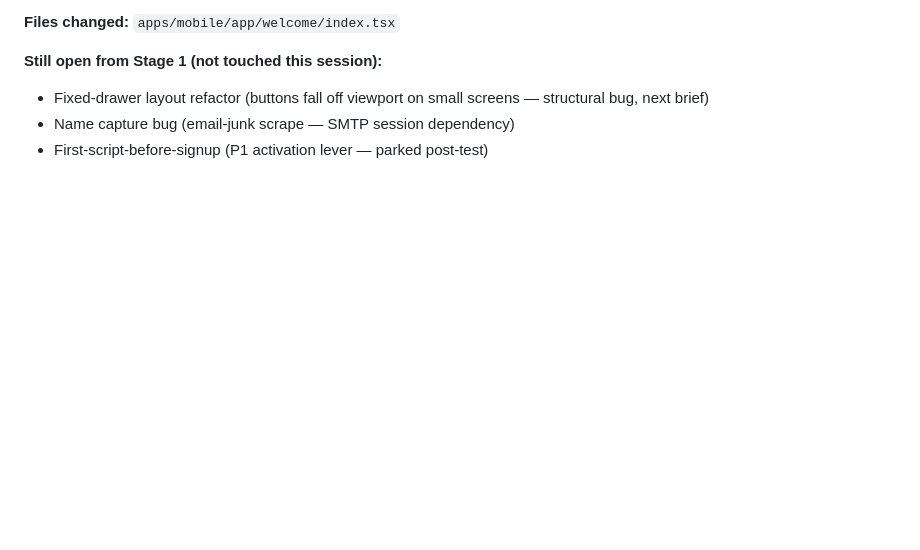
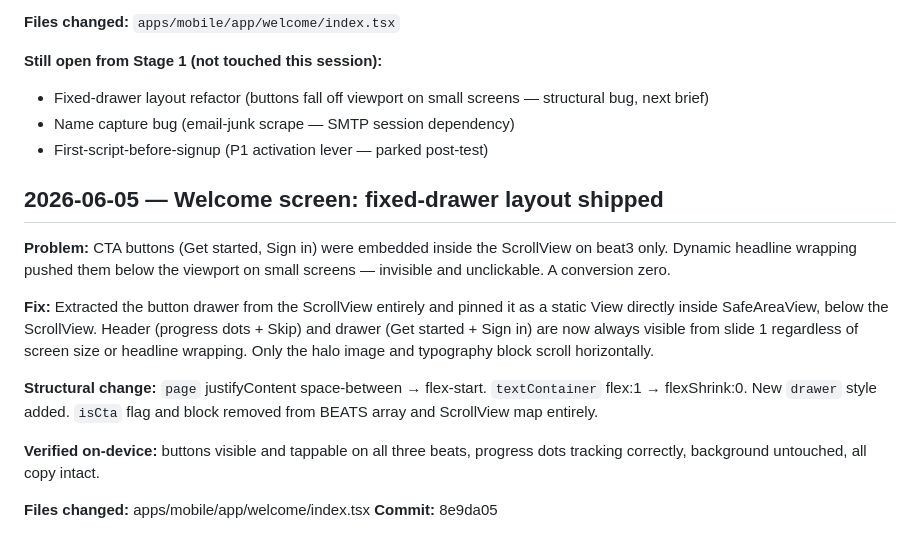
Before and after one commit to mrhtly83-cmd/sturdy, a Markdown page: docs/OPERATIONS.md, the part around the change. Rendered like a GitHub page; blank space fills up the shorter version.

Commit message:
docs: log fixed-drawer layout completion (2026-06-05)

```diff
--- a/docs/OPERATIONS.md
+++ b/docs/OPERATIONS.md
@@ -1076,3 +1076,25 @@ Set C register is the locked Sturdy in-app voice standard. Reference examples ab
 - Fixed-drawer layout refactor (buttons fall off viewport on small screens — structural bug, next brief)
 - Name capture bug (email-junk scrape — SMTP session dependency)
 - First-script-before-signup (P1 activation lever — parked post-test)
+
+## 2026-06-05 — Welcome screen: fixed-drawer layout shipped
+
+**Problem:** CTA buttons (Get started, Sign in) were embedded inside the
+ScrollView on beat3 only. Dynamic headline wrapping pushed them below the
+viewport on small screens — invisible and unclickable. A conversion zero.
+
+**Fix:** Extracted the button drawer from the ScrollView entirely and pinned
+it as a static View directly inside SafeAreaView, below the ScrollView.
+Header (progress dots + Skip) and drawer (Get started + Sign in) are now
+always visible from slide 1 regardless of screen size or headline wrapping.
+Only the halo image and typography block scroll horizontally.
+
+**Structural change:** `page` justifyContent space-between → flex-start.
+`textContainer` flex:1 → flexShrink:0. New `drawer` style added. `isCta`
+flag and block removed from BEATS array and ScrollView map entirely.
+
+**Verified on-device:** buttons visible and tappable on all three beats,
+progress dots tracking correctly, background untouched, all copy intact.
+
+**Files changed:** apps/mobile/app/welcome/index.tsx
+**Commit:** 8e9da05
```
Also changed, not shown: docs/STURDY_JOURNEY_AUDIT.md (+19 -0 lines).
